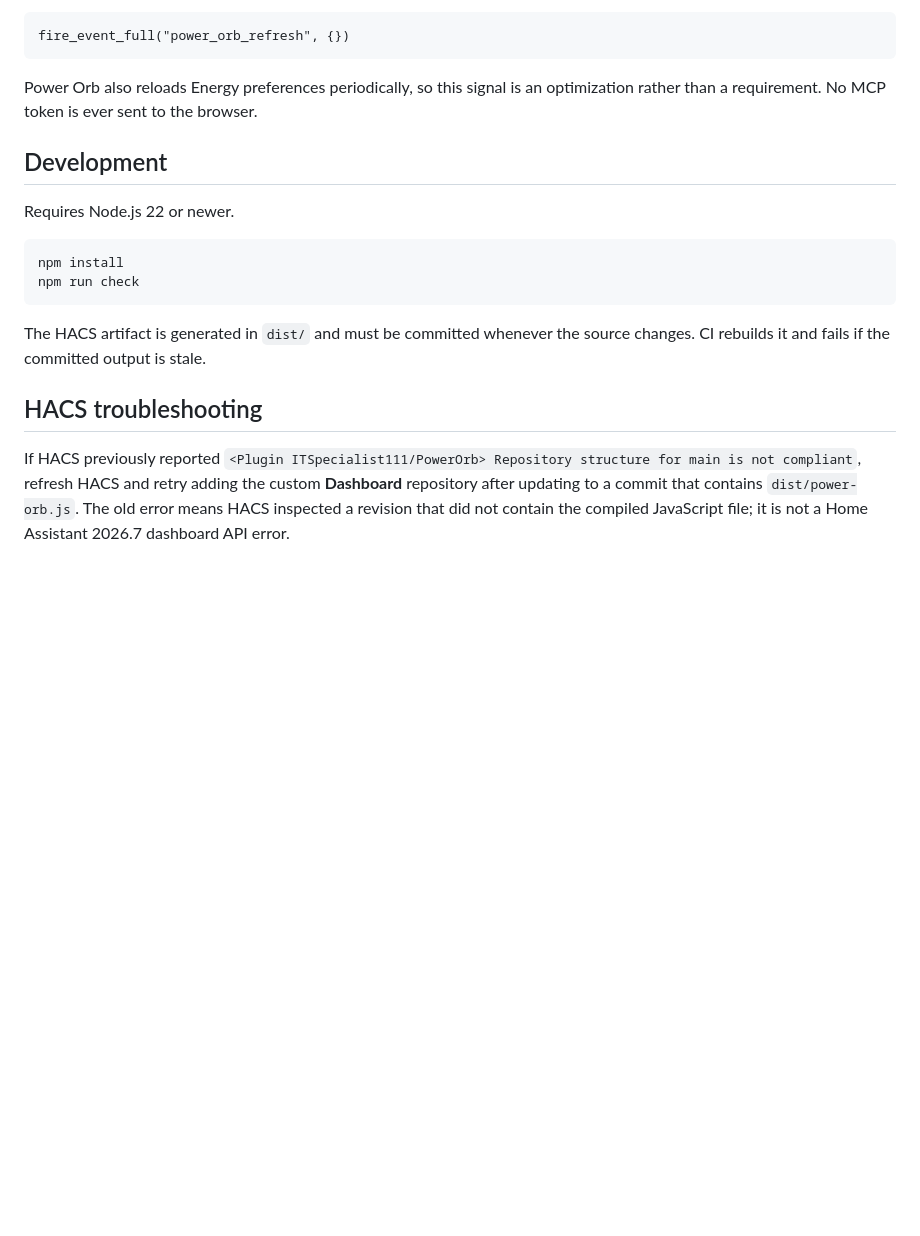
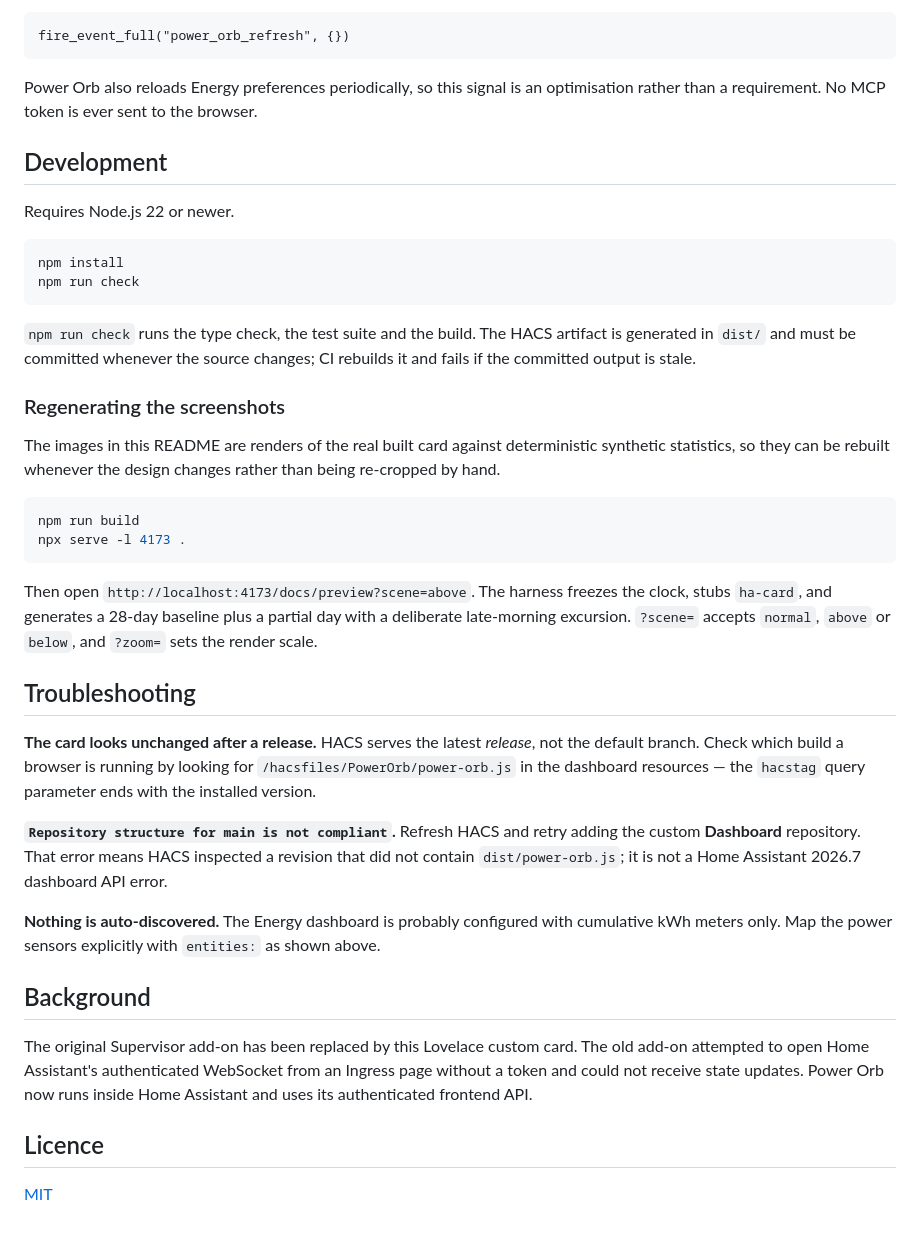
Before and after one commit to ITSpecialist111/PowerOrb, a Markdown page: README.md, the part around the change printed below. Drawn GitHub-style; blank space fills up the shorter version.

````diff
--- a/README.md
+++ b/README.md
@@ -252,7 +275,7 @@ fire_event_full("power_orb_refresh", {})
 ```
 
 Power Orb also reloads Energy preferences periodically, so this signal is an
-optimization rather than a requirement. No MCP token is ever sent to the
+optimisation rather than a requirement. No MCP token is ever sent to the
 browser.
 
 ## Development
@@ -264,14 +287,49 @@ npm install
 npm run check
 ```
 
-The HACS artifact is generated in `dist/` and must be committed whenever the
-source changes. CI rebuilds it and fails if the committed output is stale.
+`npm run check` runs the type check, the test suite and the build. The HACS
+artifact is generated in `dist/` and must be committed whenever the source
+changes; CI rebuilds it and fails if the committed output is stale.
 
-## HACS troubleshooting
+### Regenerating the screenshots
 
-If HACS previously reported
-`<Plugin ITSpecialist111/PowerOrb> Repository structure for main is not compliant`,
-refresh HACS and retry adding the custom **Dashboard** repository after updating
-to a commit that contains `dist/power-orb.js`. The old error means HACS inspected
-a revision that did not contain the compiled JavaScript file; it is not a Home
-Assistant 2026.7 dashboard API error.
+The images in this README are renders of the real built card against
+deterministic synthetic statistics, so they can be rebuilt whenever the design
+changes rather than being re-cropped by hand.
+
+```bash
+npm run build
+npx serve -l 4173 .
+```
+
+Then open `http://localhost:4173/docs/preview?scene=above`. The harness freezes
+the clock, stubs `ha-card`, and generates a 28-day baseline plus a partial day
+with a deliberate late-morning excursion. `?scene=` accepts `normal`, `above`
+or `below`, and `?zoom=` sets the render scale.
+
+## Troubleshooting
+
+**The card looks unchanged after a release.** HACS serves the latest *release*,
+not the default branch. Check which build a browser is running by looking for
+`/hacsfiles/PowerOrb/power-orb.js` in the dashboard resources — the `hacstag`
+query parameter ends with the installed version.
+
+**`Repository structure for main is not compliant`.** Refresh HACS and retry
+adding the custom **Dashboard** repository. That error means HACS inspected a
+revision that did not contain `dist/power-orb.js`; it is not a Home Assistant
+2026.7 dashboard API error.
+
+**Nothing is auto-discovered.** The Energy dashboard is probably configured
+with cumulative kWh meters only. Map the power sensors explicitly with
+`entities:` as shown above.
+
+## Background
+
+The original Supervisor add-on has been replaced by this Lovelace custom card.
+The old add-on attempted to open Home Assistant's authenticated WebSocket from
+an Ingress page without a token and could not receive state updates. Power Orb
+now runs inside Home Assistant and uses its authenticated frontend API.
+
+## Licence
+
+[MIT](LICENSE)
````
Also changed, not shown: other parts of README.md (+116 -93 lines), docs/images/compact.png (added), docs/images/dial-above.png (added), docs/images/dial-normal.png (added), 2 other files.
